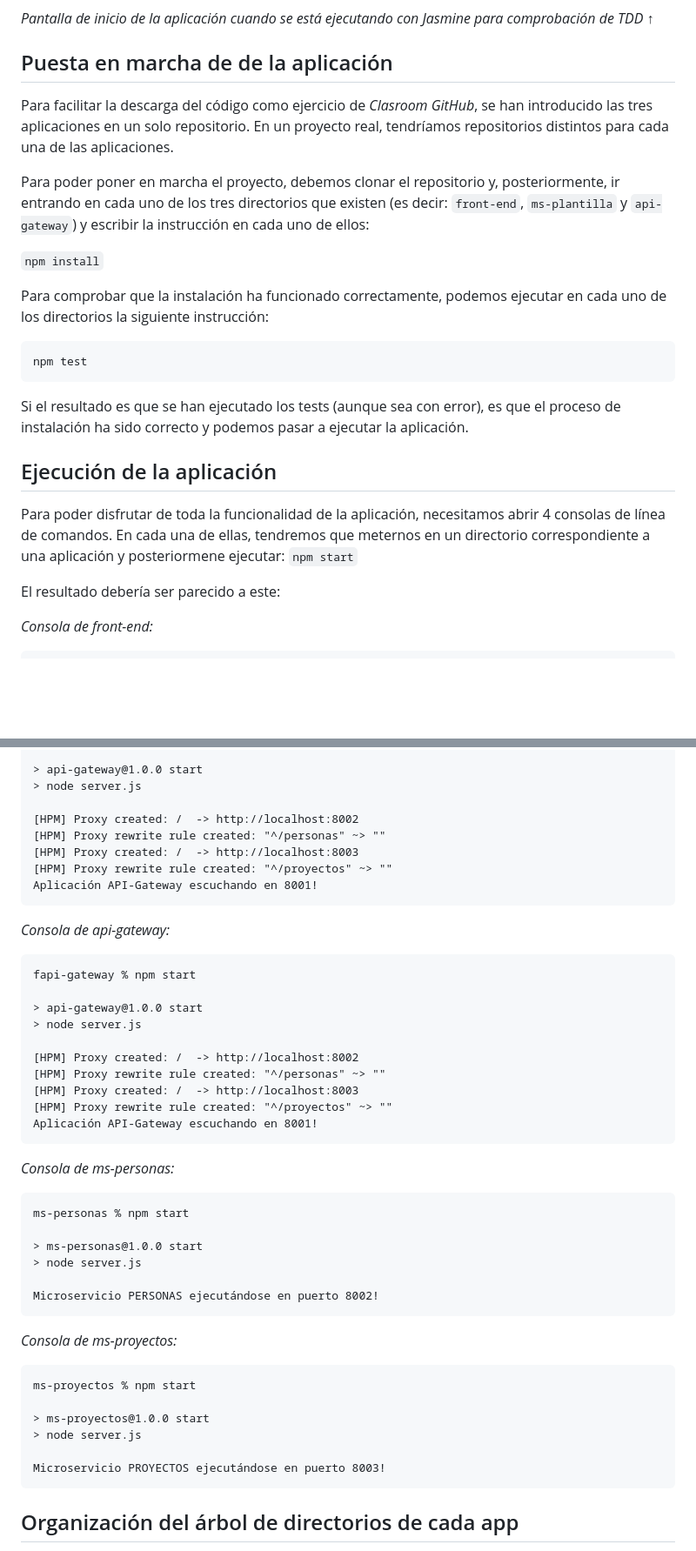
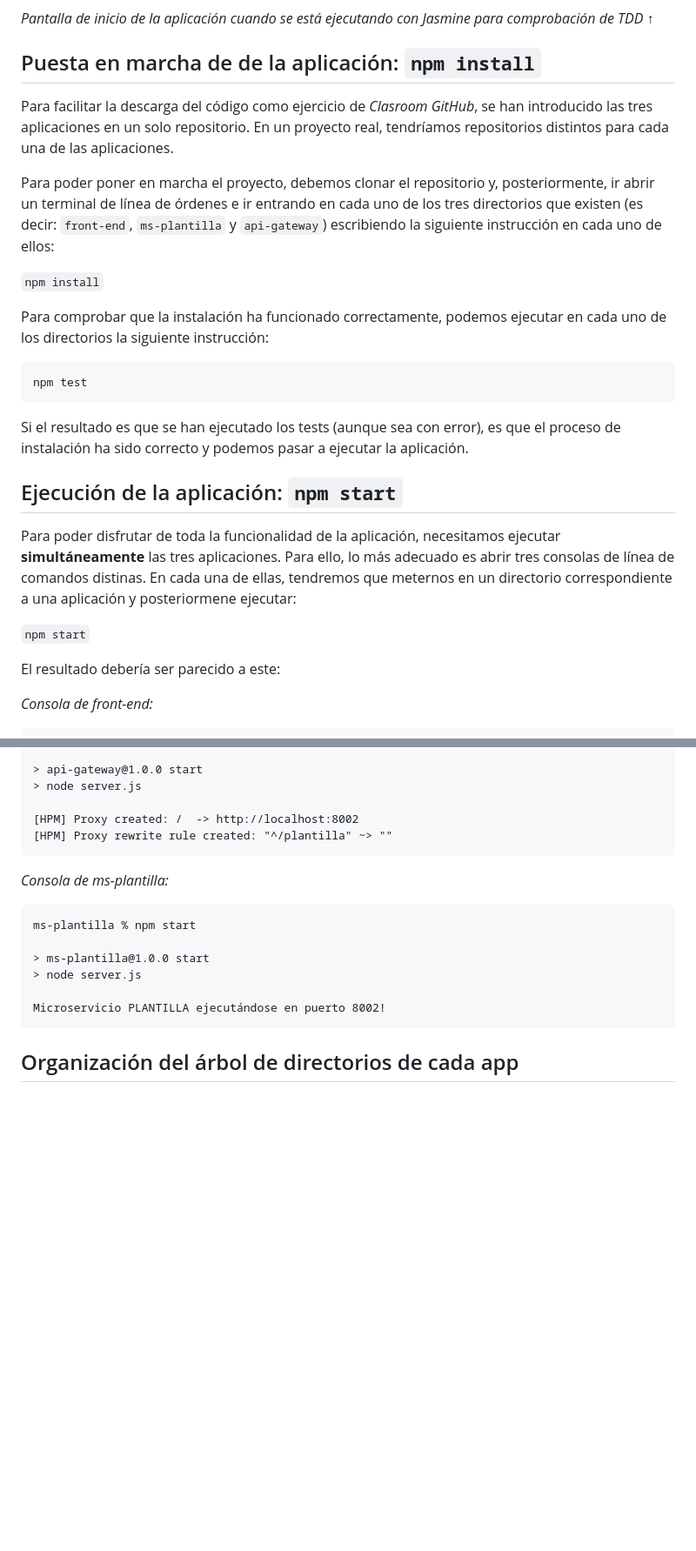
Before and after one commit to UJA-Desarrollo-Agil/dagil-plantilla-practica-microservicios, a Markdown page: README.md, 2 parts joined by grey strips. Shown: that part at 87% size. Drawn GitHub-style; blank space fills up the shorter version.

Commit message:
Descripción del apartado "Ejecución de la app"

````diff
--- a/README.md
+++ b/README.md
@@ -39,11 +39,11 @@ Las siguientes imágenes muestran la interfaz de la aplicación una vez puesta e
 
 *Pantalla de inicio de la aplicación cuando se está ejecutando con Jasmine para comprobación de TDD* &#8593;
 
-## Puesta en marcha de de la aplicación
+## Puesta en marcha de de la aplicación: ```npm install```
 
 Para facilitar la descarga del código como ejercicio de *Clasroom GitHub*, se han introducido las tres aplicaciones en un solo repositorio. En un proyecto real, tendríamos repositorios distintos para cada una de las aplicaciones.
 
-Para poder poner en marcha el proyecto, debemos clonar el repositorio y, posteriormente, ir entrando en cada uno de los tres directorios que existen (es decir: ```front-end```, ```ms-plantilla``` y ```api-gateway```)  y escribir la instrucción en cada uno de ellos:
+Para poder poner en marcha el proyecto, debemos clonar el repositorio y, posteriormente, ir abrir un terminal de línea de órdenes e ir entrando en cada uno de los tres directorios que existen (es decir: ```front-end```, ```ms-plantilla``` y ```api-gateway```) escribiendo la siguiente instrucción en cada uno de ellos:
 
 ```npm install```
 
@@ -54,9 +54,10 @@ npm test
 ```
 
 Si el resultado es que se han ejecutado los tests (aunque sea con error), es que el proceso de instalación ha sido correcto y podemos pasar a ejecutar la aplicación.
-## Ejecución de la aplicación
+## Ejecución de la aplicación: ```npm start```
 
-Para poder disfrutar de toda la funcionalidad de la aplicación, necesitamos abrir 4 consolas de línea de comandos. En cada una de ellas, tendremos que meternos en un directorio correspondiente a una aplicación y posteriormene ejecutar:
+Para poder disfrutar de toda la funcionalidad de la aplicación, necesitamos ejecutar **simultáneamente** las tres aplicaciones. Para ello, lo más adecuado es abrir tres consolas de línea de comandos distinas. En cada una de ellas, tendremos que meternos en un directorio correspondiente a una aplicación y posteriormene ejecutar:
+
 ```npm start```
 
 El resultado debería ser parecido a este:
@@ -79,44 +80,20 @@ fapi-gateway % npm start
 > node server.js
 
 [HPM] Proxy created: /  -> http://localhost:8002
-[HPM] Proxy rewrite rule created: "^/personas" ~> ""
-[HPM] Proxy created: /  -> http://localhost:8003
-[HPM] Proxy rewrite rule created: "^/proyectos" ~> ""
-Aplicación API-Gateway escuchando en 8001!
+[HPM] Proxy rewrite rule created: "^/plantilla" ~> ""
 ```
 
-*Consola de api-gateway:*
+*Consola de ms-plantilla:*
 ```
-fapi-gateway % npm start
+ms-plantilla % npm start
 
-> api-gateway@1.0.0 start
+> ms-plantilla@1.0.0 start
 > node server.js
 
-[HPM] Proxy created: /  -> http://localhost:8002
-[HPM] Proxy rewrite rule created: "^/personas" ~> ""
-[HPM] Proxy created: /  -> http://localhost:8003
-[HPM] Proxy rewrite rule created: "^/proyectos" ~> ""
-Aplicación API-Gateway escuchando en 8001!
-```
-*Consola de ms-personas:*
-```
-ms-personas % npm start
-
-> ms-personas@1.0.0 start
-> node server.js
-
-Microservicio PERSONAS ejecutándose en puerto 8002!
+Microservicio PLANTILLA ejecutándose en puerto 8002!
 ```
 
-*Consola de ms-proyectos:*
-```
-ms-proyectos % npm start
 
-> ms-proyectos@1.0.0 start
-> node server.js
-
-Microservicio PROYECTOS ejecutándose en puerto 8003!
-```
 
 ## Organización del árbol de directorios de cada app
 
````
